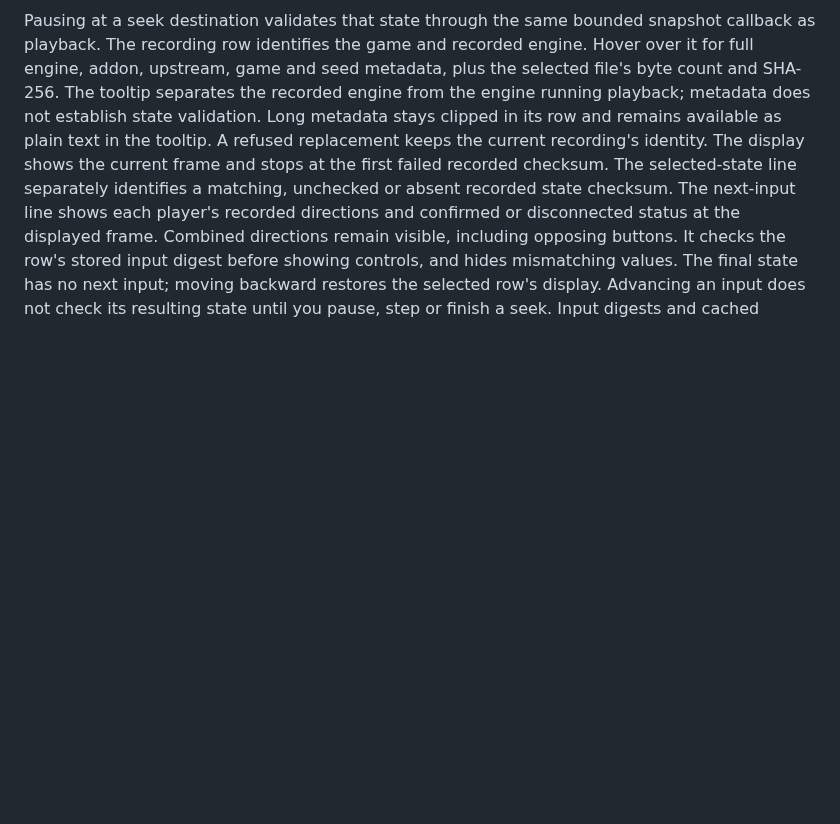
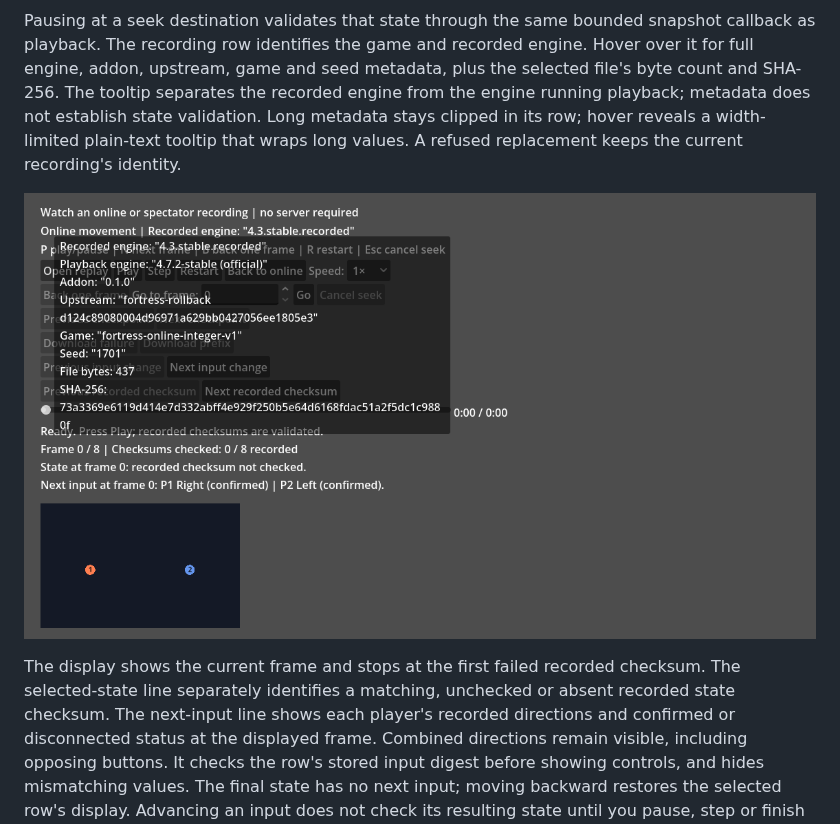
Before and after one commit to Ambiguous-Interactive/fortress-rollback-godot, a Markdown page: docs/online-example.md, the part around the change. Drawn GitHub-style; pictures changed too: docs/images/replay-provenance.png (added); blank space fills up the shorter version.

```diff
--- a/docs/online-example.md
+++ b/docs/online-example.md
@@ -248,8 +248,11 @@ Pausing at a seek destination validates that state through the same bounded snap
 The recording row identifies the game and recorded engine. Hover over it for full engine, addon,
 upstream, game and seed metadata, plus the selected file's byte count and SHA-256.
 The tooltip separates the recorded engine from the engine running playback; metadata does not establish state validation.
-Long metadata stays clipped in its row and remains available as plain text in the tooltip.
+Long metadata stays clipped in its row; hover reveals a width-limited plain-text tooltip that wraps long values.
 A refused replacement keeps the current recording's identity.
+
+![Replay provenance shown on hover](images/replay-provenance.png)
+
 The display shows the current frame and stops at the first failed recorded checksum.
 The selected-state line separately identifies a matching, unchecked or absent recorded state checksum.
 The next-input line shows each player's recorded directions and confirmed or disconnected status
```
Also changed, not shown: .llm/retrospectives/2026-11-01-client-inspection.md (+3 -1 lines), CHANGELOG.md (+1 -1 lines), 3 other files.
